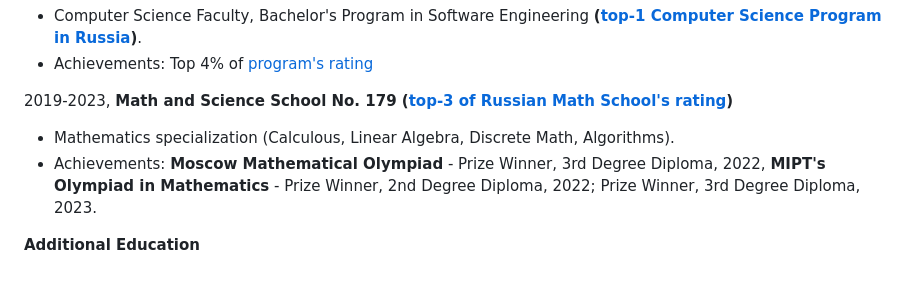
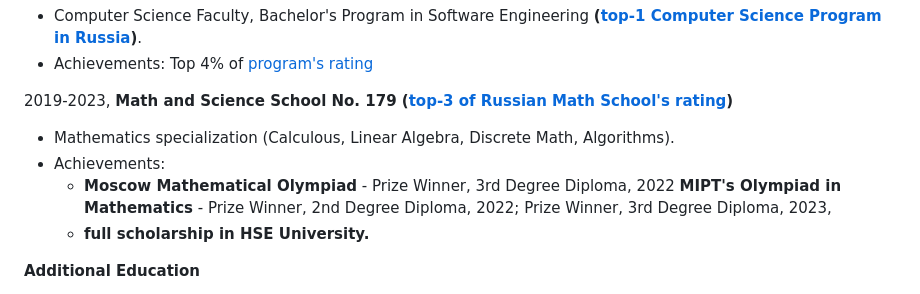
Before and after one commit to matveipasynkov/matveipasynkov, a Markdown page: README.md, the part around the change. GitHub-like rendering.

```diff
--- a/README.md
+++ b/README.md
@@ -10,7 +10,9 @@ mepasynkov@edu.hse.ru | [GitHub](https://github.com/matveipasynkov) | [Telegram]
 
 2019-2023, **Math and Science School No. 179 ([top-3 of Russian Math School's rating](https://ru.wikipedia.org/wiki/%D0%A8%D0%BA%D0%BE%D0%BB%D0%B0_%E2%84%96_179_(%D0%9C%D0%BE%D1%81%D0%BA%D0%B2%D0%B0)))**
 - Mathematics specialization (Calculous, Linear Algebra, Discrete Math, Algorithms).
-- Achievements: **Moscow Mathematical Olympiad** - Prize Winner, 3rd Degree Diploma, 2022, **MIPT's Olympiad in Mathematics** - Prize Winner, 2nd Degree Diploma, 2022; Prize Winner, 3rd Degree Diploma, 2023.
+- Achievements:
+  - **Moscow Mathematical Olympiad** - Prize Winner, 3rd Degree Diploma, 2022 **MIPT's Olympiad in Mathematics** - Prize Winner, 2nd Degree Diploma, 2022; Prize Winner, 3rd Degree Diploma, 2023,
+  - **full scholarship in HSE University.**
 
 **Additional Education**
 - Minor in "Data Mining" HSE Faculty of Computer Science: [https://electives.hse.ru/minor_intel/](https://electives.hse.ru/minor_intel/)
```
